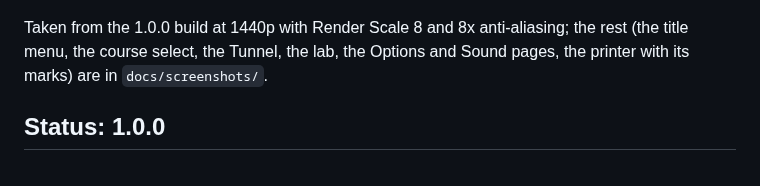
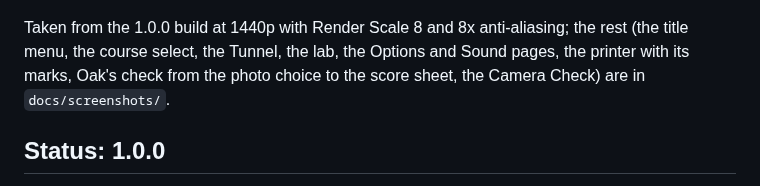
Before and after one commit to JackandBeans/Snap64Recomp, a Markdown page: README.md, the part around the change. Drawn GitHub-style.

Commit message:
Six more screenshots: Oak's check from the photo choice to the score, and the Camera Check
Co-Authored-By: Claude Fable 5.1 <noreply@anthropic.com>

```diff
--- a/README.md
+++ b/README.md
@@ -51,7 +51,8 @@ next to the executable, so keep that folder when you update.
 
 Taken from the 1.0.0 build at 1440p with Render Scale 8 and 8x anti-aliasing;
 the rest (the title menu, the course select, the Tunnel, the lab, the Options
-and Sound pages, the printer with its marks) are in `docs/screenshots/`.
+and Sound pages, the printer with its marks, Oak's check from the photo
+choice to the score sheet, the Camera Check) are in `docs/screenshots/`.
 
 ## Status: 1.0.0
 
```
Also changed, not shown: docs/screenshots/14-oak-check.png (added), docs/screenshots/15-oak-check-photo.png (added), docs/screenshots/16-oak-check-close.png (added), docs/screenshots/17-oak-check-score.png (added), docs/screenshots/18-oak-check-total.png (added), docs/screenshots/19-course-end.png (added).
